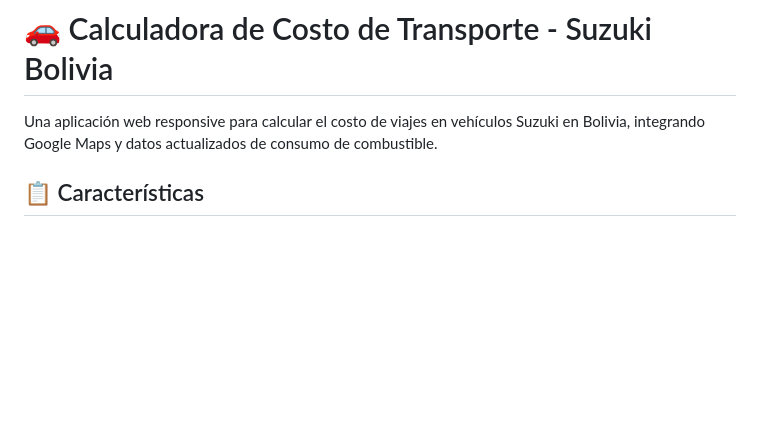
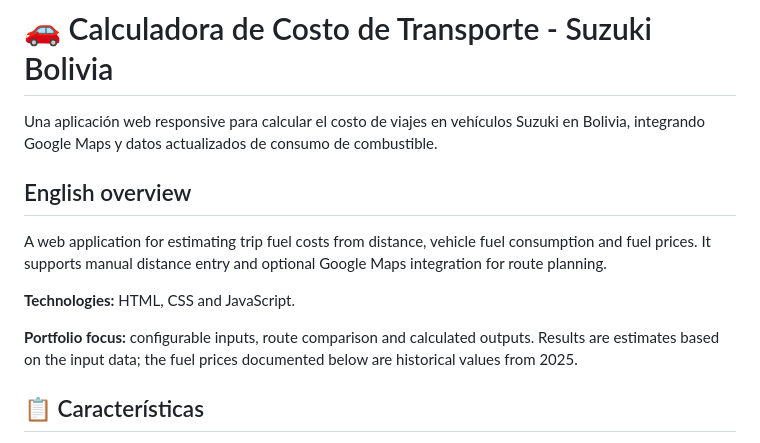
Before and after one commit to danidevdc/trasnporrLPcalc, a Markdown page: README.md, the part around the change. GitHub-like rendering; blank space fills up the shorter version.

Commit message:
docs: add English portfolio overview and clarify historical fuel prices

```diff
--- a/README.md
+++ b/README.md
@@ -1,6 +1,14 @@
 # 🚗 Calculadora de Costo de Transporte - Suzuki Bolivia
 
 Una aplicación web responsive para calcular el costo de viajes en vehículos Suzuki en Bolivia, integrando Google Maps y datos actualizados de consumo de combustible.
+
+## English overview
+
+A web application for estimating trip fuel costs from distance, vehicle fuel consumption and fuel prices. It supports manual distance entry and optional Google Maps integration for route planning.
+
+**Technologies:** HTML, CSS and JavaScript.
+
+**Portfolio focus:** configurable inputs, route comparison and calculated outputs. Results are estimates based on the input data; the fuel prices documented below are historical values from 2025.
 
 ## 📋 Características
 
```
